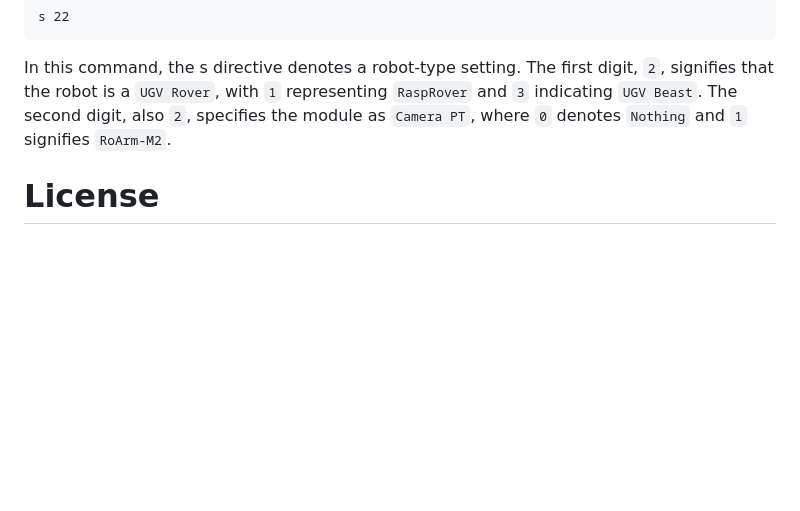
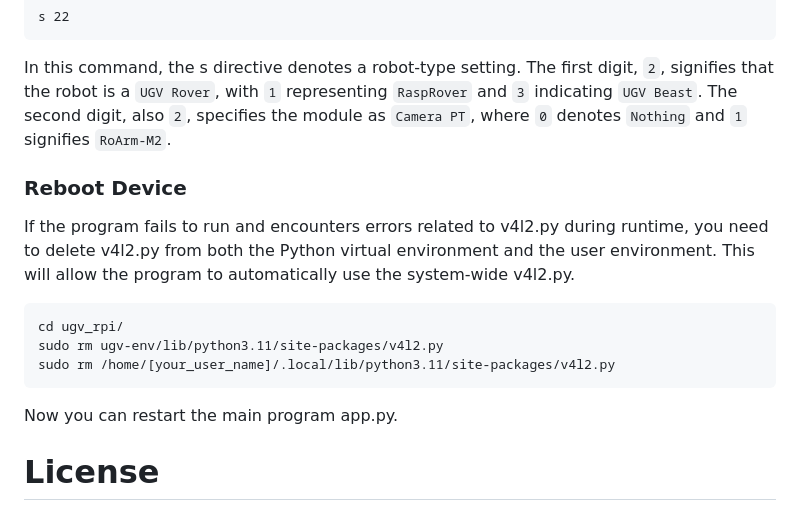
Before and after one commit to waveshareteam/ugv_rpi, a Markdown page: README.md, the part around the change. GitHub-like rendering; blank space fills up the shorter version.

```diff
--- a/README.md
+++ b/README.md
@@ -88,6 +88,15 @@ To ensure compatibility with various types of robots running on Raspberry Pi, we
 
 In this command, the s directive denotes a robot-type setting. The first digit, `2`, signifies that the robot is a `UGV Rover`, with `1` representing `RaspRover` and `3` indicating `UGV Beast`. The second digit, also `2`, specifies the module as `Camera PT`, where `0` denotes `Nothing` and `1` signifies `RoArm-M2`.
 
+### Reboot Device
+If the program fails to run and encounters errors related to v4l2.py during runtime, you need to delete v4l2.py from both the Python virtual environment and the user environment. This will allow the program to automatically use the system-wide v4l2.py.
+
+    cd ugv_rpi/
+    sudo rm ugv-env/lib/python3.11/site-packages/v4l2.py
+    sudo rm /home/[your_user_name]/.local/lib/python3.11/site-packages/v4l2.py
+
+Now you can restart the main program app.py.
+
 # License
 ugv_rpi for the Raspberry Pi: an open source robotics platform for the Raspberry Pi.
 Copyright (C) 2024 [Waveshare](https://www.waveshare.com/)
```
